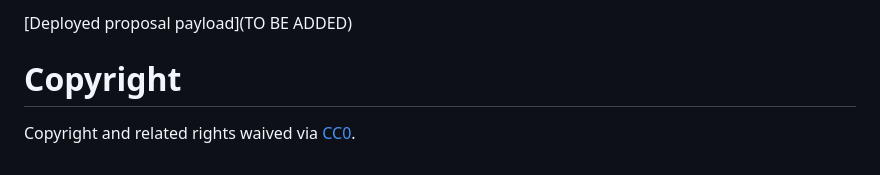
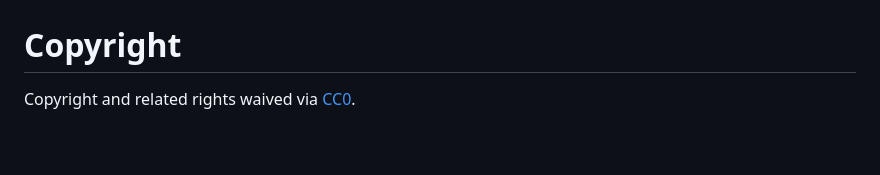
Before and after one commit to aave/aip, a Markdown page: content/aips/RISK-PARAMS-UPDATE-V3-ETHEREUM-02-22-2023.md, the part around one of its changes. GitHub-like rendering.

```diff
--- a/content/aips/RISK-PARAMS-UPDATE-V3-ETHEREUM-02-22-2023.md
+++ b/content/aips/RISK-PARAMS-UPDATE-V3-ETHEREUM-02-22-2023.md
@@ -49,5 +49,4 @@ The following risk parameter proposal is presented below:
 
-[Deployed proposal payload](TO BE ADDED)
 
 
 # Copyright
```
Also changed, not shown: other parts of content/aips/RISK-PARAMS-UPDATE-V3-ETHEREUM-02-22-2023.md (+2 -2 lines).
